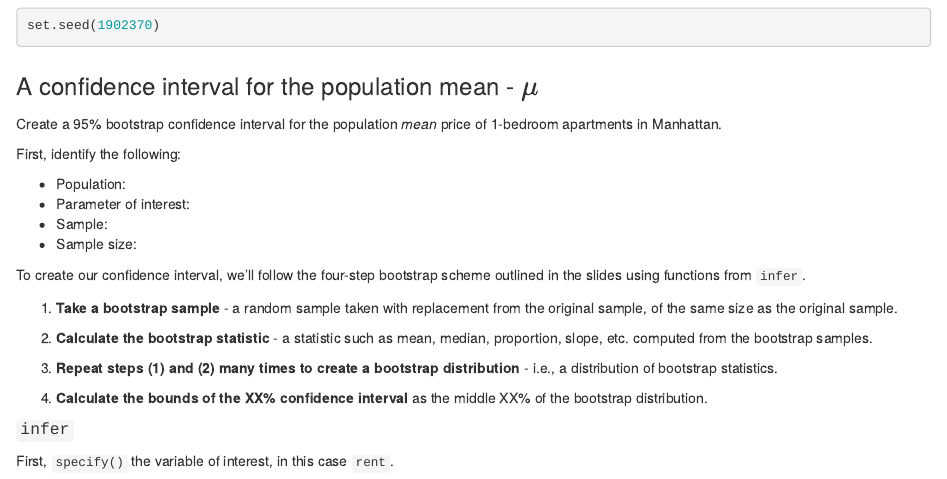
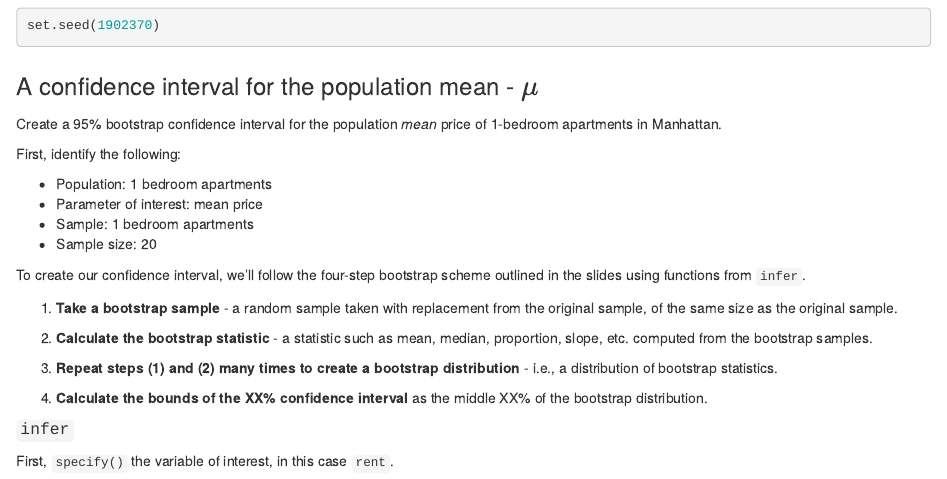
Before and after one commit to sta199-01-sp21/lecture-note-class-13-DharshanVaria, an R Markdown document (lecturenotesclass13.Rmd): the page in a window 1100 px wide, from 3930 px down. Rendered offline with R 4.5, knitr and Pandoc, with nearby package versions; some code elsewhere in the file could not run offline.

Commit message:
Final commit lec notes 13

```diff
--- a/lecturenotesclass13.Rmd
+++ b/lecturenotesclass13.Rmd
@@ -250,10 +250,10 @@ Create a 95% bootstrap confidence interval for the population *mean* price of
 
 First, identify the following:
 
-- Population:
-- Parameter of interest:
-- Sample:
-- Sample size:
+- Population: 1 bedroom apartments
+- Parameter of interest: mean price
+- Sample: 1 bedroom apartments
+- Sample size: 20
 
 To create our confidence interval, we'll follow the four-step bootstrap
 scheme outlined in the slides using functions from `infer`.
```
